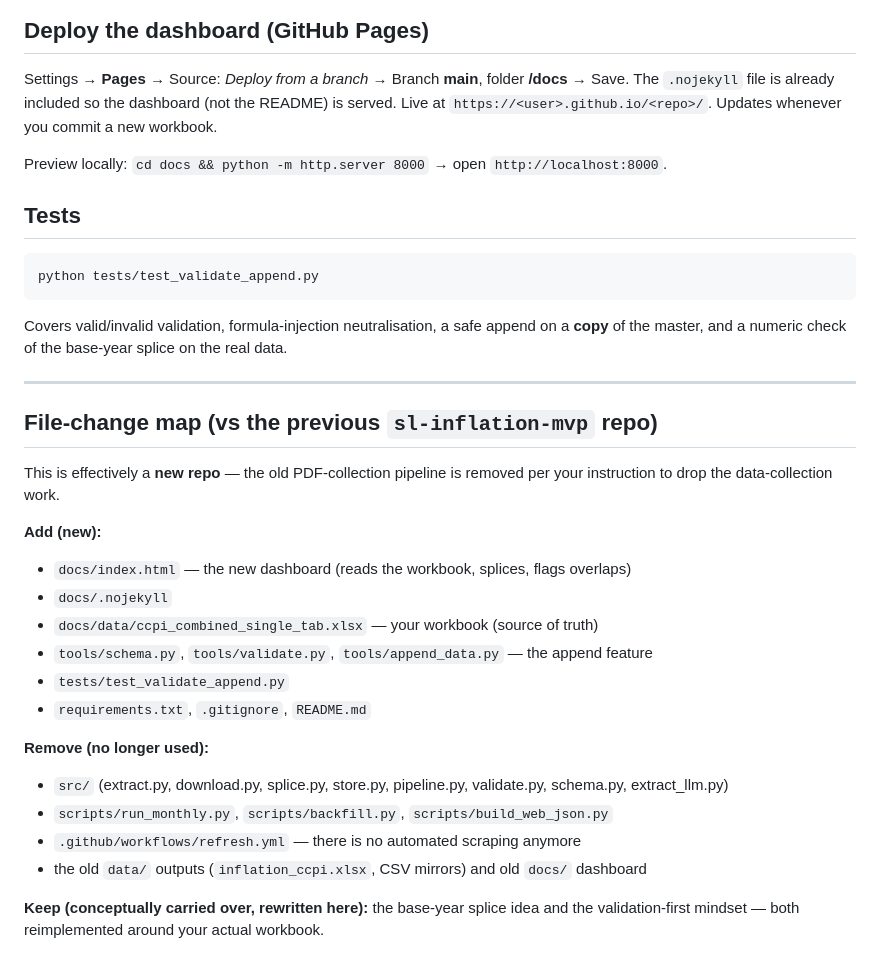
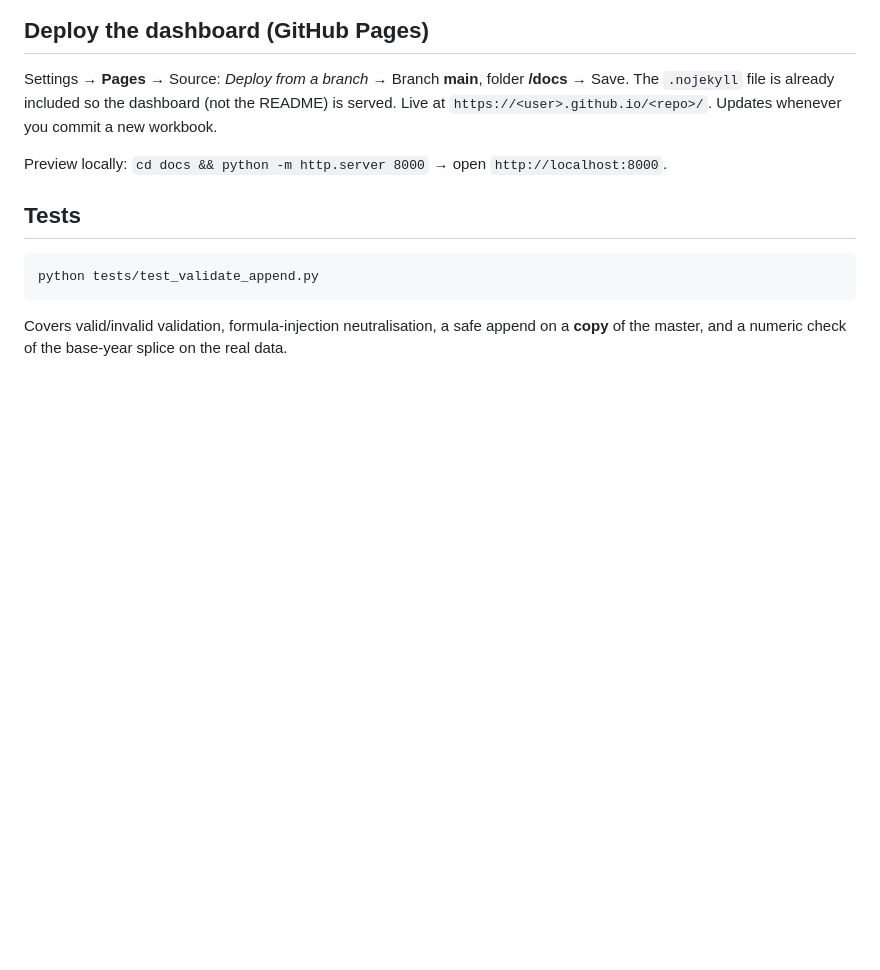
Before and after one commit to B-127/prometheus, a Markdown page: README.md, the part around the change. Rendered like a GitHub page; blank space fills up the shorter version.

Commit message:
Update README to reflect repo changes and removals
Removed outdated sections and provided a summary of file changes in the repository.

````diff
--- a/README.md
+++ b/README.md
@@ -80,27 +80,3 @@ python tests/test_validate_append.py
 ```
 Covers valid/invalid validation, formula-injection neutralisation, a safe append on a
 **copy** of the master, and a numeric check of the base-year splice on the real data.
-
----
-
-## File-change map (vs the previous `sl-inflation-mvp` repo)
-
-This is effectively a **new repo** — the old PDF-collection pipeline is removed per your
-instruction to drop the data-collection work.
-
-**Add (new):**
-- `docs/index.html` — the new dashboard (reads the workbook, splices, flags overlaps)
-- `docs/.nojekyll`
-- `docs/data/ccpi_combined_single_tab.xlsx` — your workbook (source of truth)
-- `tools/schema.py`, `tools/validate.py`, `tools/append_data.py` — the append feature
-- `tests/test_validate_append.py`
-- `requirements.txt`, `.gitignore`, `README.md`
-
-**Remove (no longer used):**
-- `src/` (extract.py, download.py, splice.py, store.py, pipeline.py, validate.py, schema.py, extract_llm.py)
-- `scripts/run_monthly.py`, `scripts/backfill.py`, `scripts/build_web_json.py`
-- `.github/workflows/refresh.yml` — there is no automated scraping anymore
-- the old `data/` outputs (`inflation_ccpi.xlsx`, CSV mirrors) and old `docs/` dashboard
-
-**Keep (conceptually carried over, rewritten here):** the base-year splice idea and the
-validation-first mindset — both reimplemented around your actual workbook.
````
